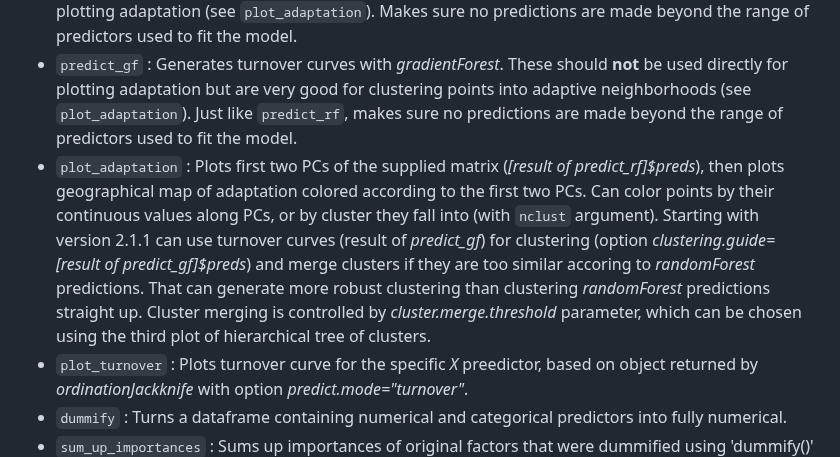
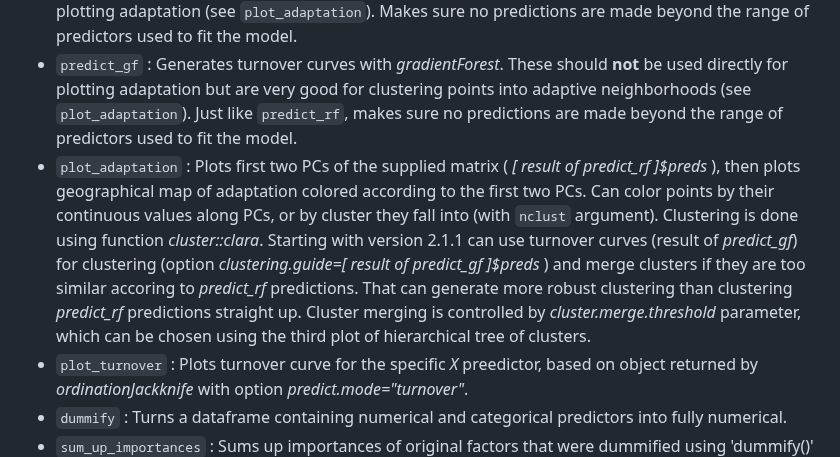
Before and after one commit to z0on/RDA-forest, a Markdown page: README.md, the part around the change. Drawn GitHub-style.

```diff
--- a/README.md
+++ b/README.md
@@ -64,7 +64,7 @@ All functions have documentation accessible as usual by asking `?functionName` i
 - `mtrySelJack` : Performs variable selection based on *mtry* criterion: variables that are not important by themselves, only correlated with the actually important ones, begin to lose importance at higher *mtry* setting (Strobl et al 2018). The function runs *nreps* jackknife replicates on an ordination, fitting two *gradientForest* models with different *mtry* settings. It then selects variables that do not decrease in importance at higher *mtry*. Can be made more allowing (i.e. retain more predictors) by using lower *mtry* values (add options `mintry=3, maxtry=6`). The default setting (`mintry`= *N*/5, `maxtry`=2*N*/5 where *N* is the number of predictors) is fairly conservative, i.e. tends to leave only a handful of the most influential predictors.
 - `predict_rf` : Predicts *Y* values based on *extendedForest::randomForest*. These values are used for plotting adaptation (see `plot_adaptation`). Makes sure no predictions are made beyond the range of predictors used to fit the model.
 - `predict_gf` : Generates turnover curves with *gradientForest*. These should **not** be used directly for plotting adaptation but are very good for clustering points into adaptive neighborhoods (see `plot_adaptation`). Just like `predict_rf`, makes sure no predictions are made beyond the range of predictors used to fit the model.
-- `plot_adaptation` : Plots first two PCs of the supplied matrix (*[result of predict_rf]$preds*), then plots geographical map of adaptation colored according to the first two PCs. Can color points by their continuous values along PCs, or by cluster they fall into (with `nclust` argument). Starting with version 2.1.1 can use turnover curves (result of *predict_gf*) for clustering (option *clustering.guide=[result of predict_gf]$preds*) and merge clusters if they are too similar accoring to *randomForest* predictions. That can generate more robust clustering than clustering *randomForest* predictions straight up. Cluster merging is controlled by *cluster.merge.threshold* parameter, which can be chosen using the third plot of hierarchical tree of clusters.
+- `plot_adaptation` : Plots first two PCs of the supplied matrix ( *[ result of predict_rf ]$preds* ), then plots geographical map of adaptation colored according to the first two PCs. Can color points by their continuous values along PCs, or by cluster they fall into (with `nclust` argument). Clustering is done using function *cluster::clara*. Starting with version 2.1.1 can use turnover curves (result of *predict_gf*) for clustering (option *clustering.guide=[ result of predict_gf ]$preds* ) and merge clusters if they are too similar accoring to *predict_rf* predictions. That can generate more robust clustering than clustering *predict_rf* predictions straight up. Cluster merging is controlled by *cluster.merge.threshold* parameter, which can be chosen using the third plot of hierarchical tree of clusters.
 - `plot_turnover` : Plots turnover curve for the specific *X* preedictor, based on object returned by *ordinationJackknife* with option *predict.mode="turnover"*.
 - `dummify` : Turns a dataframe containing numerical and categorical predictors into fully numerical.
 - `sum_up_importances` : Sums up importances of original factors that were dummified using 'dummify()'
```
